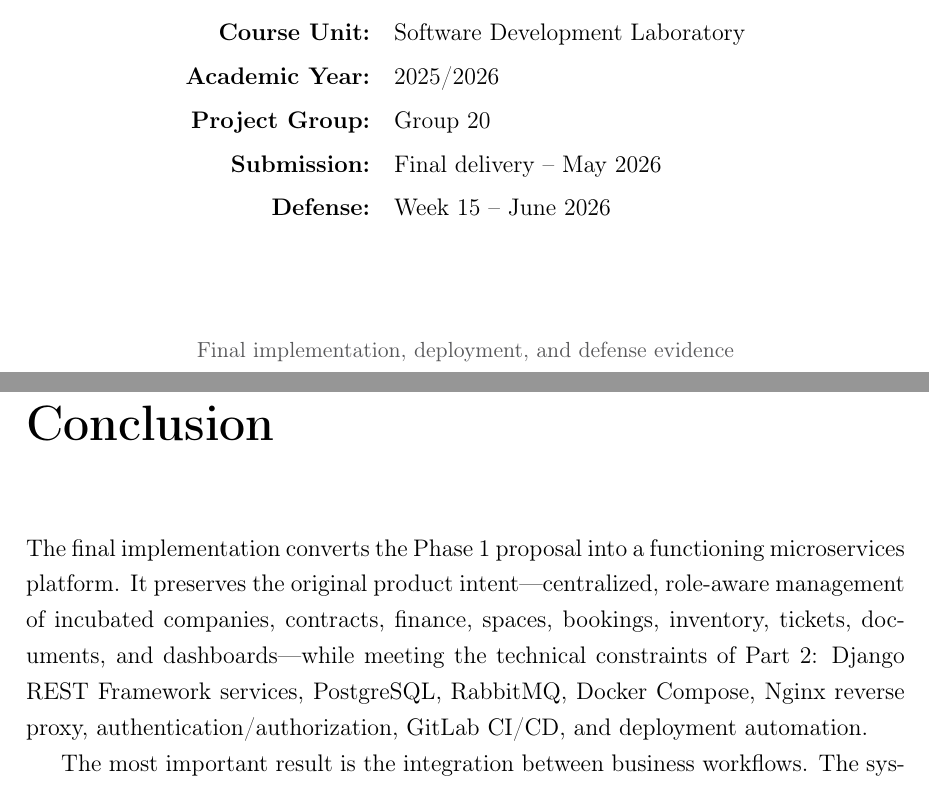
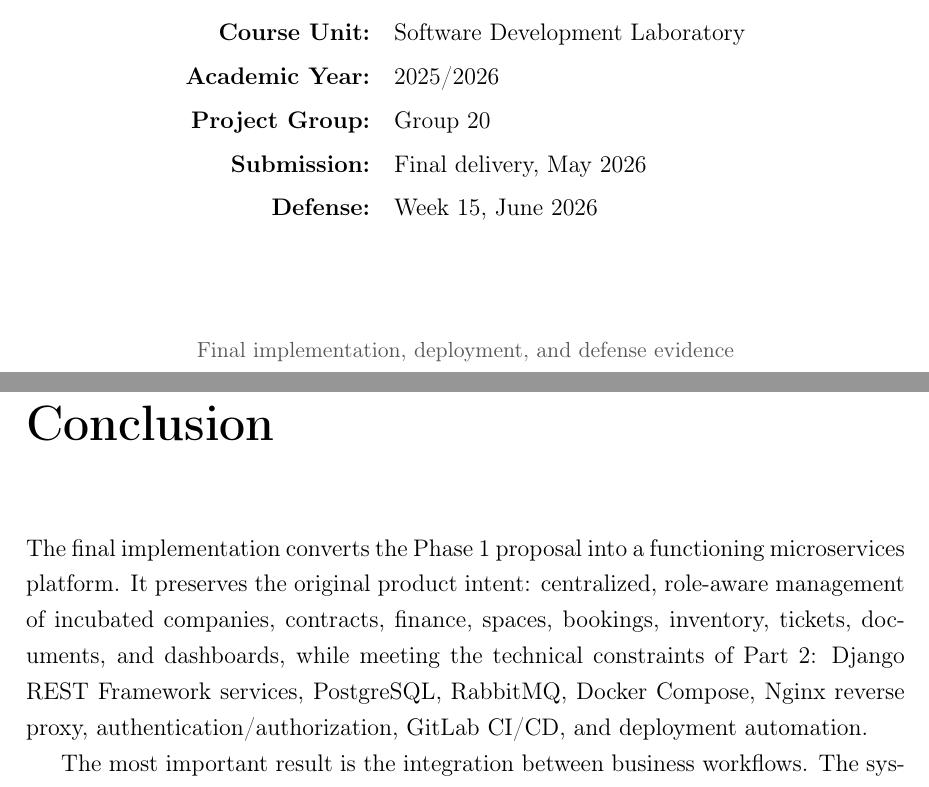
Before and after one commit to joaojhgs/incubatormanager, a LaTeX document (docs/final-report/final-report.tex): two parts of pages 1 and 29 of 29, joined at a grey line, cut so that both start at the same text. Compiled offline with pdfLaTeX.

Commit message:
Polish final report punctuation
Remove long dash punctuation from the final report prose and metadata while preserving valid command-line flags in verification command listings.

Constraint: The report should use formal punctuation and avoid stylistic long dashes.

Rejected: Editing command flags such as --prefix | Those are executable command syntax, not prose punctuation.

Confidence: high

Scope-risk: narrow

Directive: Preserve command-line flags when cleaning typography in technical reports.

Tested: grep -n '[—–]' docs/final-report/final-report.tex; grep -n -- '--\|---\| - ' docs/final-report/final-report.tex; latexmk -pdf -interaction=nonstopmode -halt-on-error -outdir=docs/final-report docs/final-report/final-report.tex.

Not-tested: GUI visual review of the regenerated PDF.

```diff
--- a/docs/final-report/final-report.tex
+++ b/docs/final-report/final-report.tex
@@ -70,22 +70,22 @@
   captionpos=b
 }
 
-% --- Boxes ---------------------------------------------------
+% Boxes
 \newenvironment{infobox}[1][]{\begin{quote}\noindent\textbf{#1}\par\smallskip}{\end{quote}}
 \newenvironment{resultbox}[1][]{\begin{quote}\noindent\textbf{#1}\par\smallskip}{\end{quote}}
 
-% --- Hyperlinks (keep last) ----------------------------------
+% Hyperlinks
 \usepackage[
   colorlinks=true,
   linkcolor=IPBblue,
   urlcolor=IPBblue,
   citecolor=IPBblue,
-  pdftitle={Business Incubator Management Platform - Final Implementation Report},
+  pdftitle={Business Incubator Management Platform: Final Implementation Report},
   pdfauthor={SDL Project Group 20},
   pdfsubject={Software Development Laboratory 2025/2026}
 ]{hyperref}
 
-% --- Utilities -----------------------------------------------
+% Utilities
 \usepackage{amsmath}
 \newcolumntype{L}[1]{>{\raggedright\arraybackslash}p{#1}}
 \newcolumntype{C}[1]{>{\centering\arraybackslash}p{#1}}
@@ -126,8 +126,8 @@
       \textbf{Course Unit:}   & Software Development Laboratory \\[4pt]
       \textbf{Academic Year:} & 2025/2026 \\[4pt]
       \textbf{Project Group:} & Group 20 \\[4pt]
-      \textbf{Submission:}    & Final delivery -- May 2026 \\[4pt]
-      \textbf{Defense:}       & Week 15 -- June 2026
+      \textbf{Submission:}    & Final delivery, May 2026 \\[4pt]
+      \textbf{Defense:}       & Week 15, June 2026
     \end{tabular}
 
     \vspace{2cm}
@@ -827,9 +827,9 @@ Future work should prioritize the following improvements:
 \label{ch:conclusion}
 
 The final implementation converts the Phase 1 proposal into a functioning
-microservices platform. It preserves the original product intent---centralized,
+microservices platform. It preserves the original product intent: centralized,
 role-aware management of incubated companies, contracts, finance, spaces,
-bookings, inventory, tickets, documents, and dashboards---while meeting the
+bookings, inventory, tickets, documents, and dashboards, while meeting the
 technical constraints of Part 2: Django REST Framework services, PostgreSQL,
 RabbitMQ, Docker Compose, Nginx reverse proxy, authentication/authorization,
 GitLab CI/CD, and deployment automation.
```
Also changed, not shown: docs/final-report/final-report.pdf, docs/final-report/final-report.tex (20 more changed lines).
